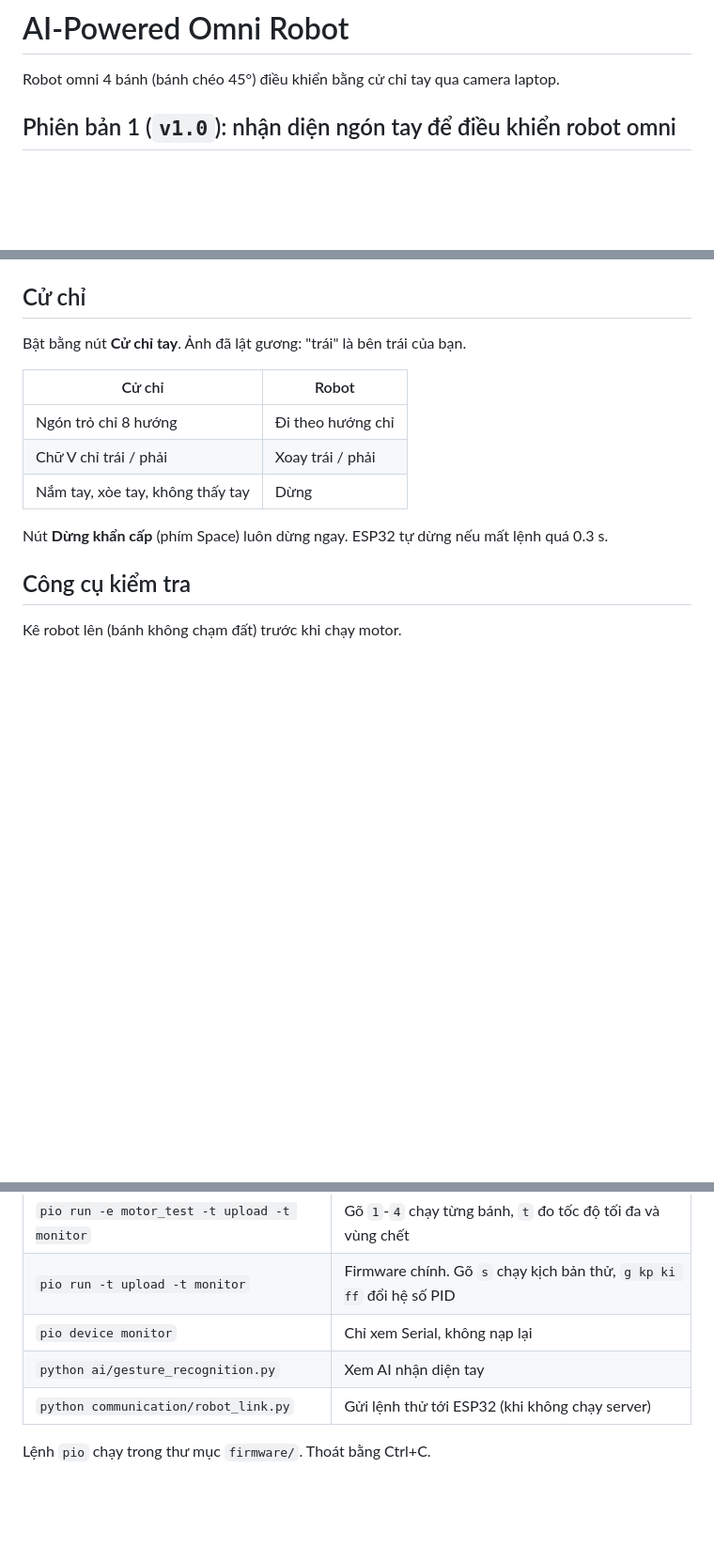
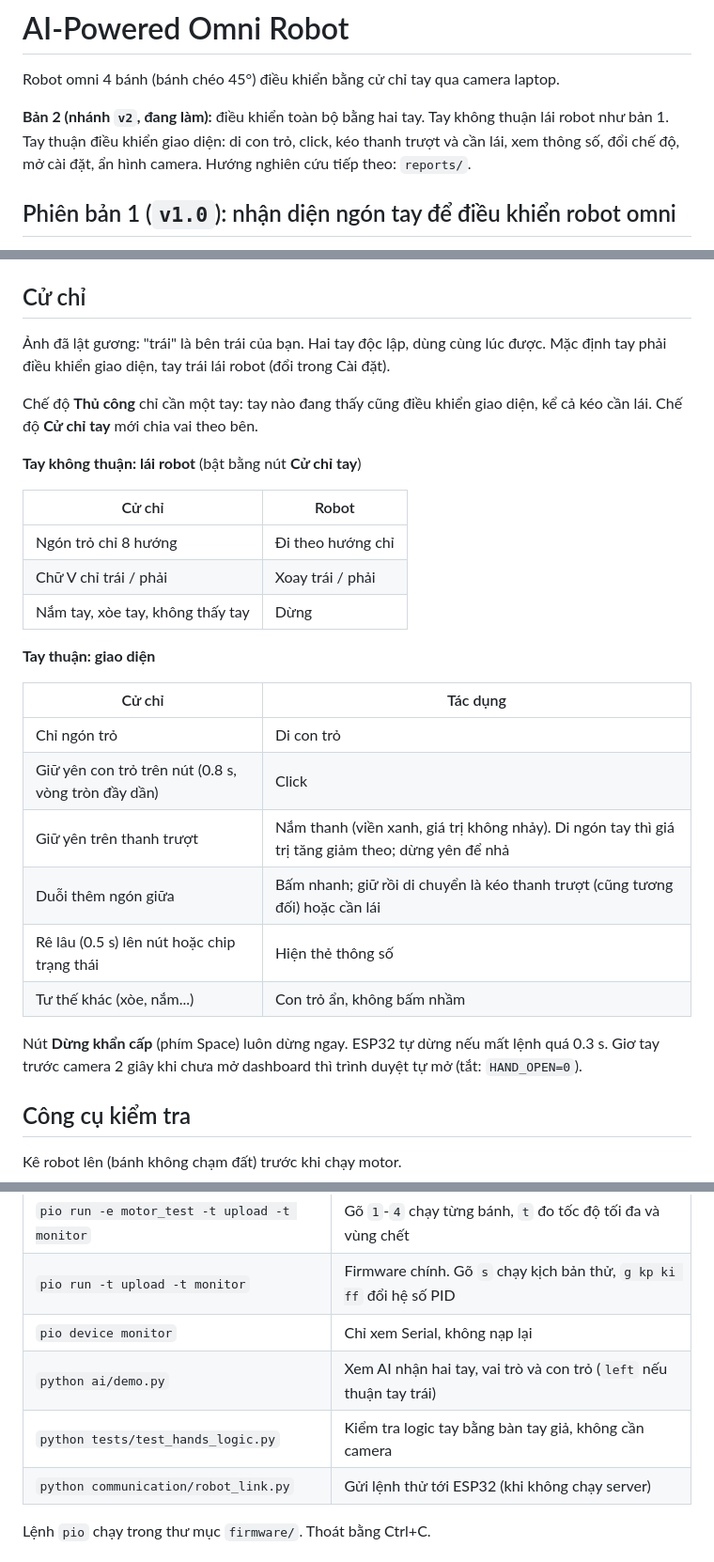
Before and after one commit to anhtai8568/ai-powered-omni-robot, a Markdown page: README.md, 3 parts joined by grey strips. Shown at 94% size. Drawn GitHub-style; blank space fills up the shorter version.

Commit message:
docs: describe two-hand control in README
Version 2 summary, the roles of the two hands, the dominant-hand
gestures (cursor, dwell click, middle-finger press and drag, relative
sliders, info cards), one hand in manual mode, auto-open on raised
hand, new tools (ai/demo.py, tests/test_hands_logic.py) and the new ai/
layout.

Co-Authored-By: Claude Sonnet 5.5 <noreply@anthropic.com>

```diff
--- a/README.md
+++ b/README.md
@@ -1,6 +1,10 @@
 # AI-Powered Omni Robot
 
 Robot omni 4 bánh (bánh chéo 45°) điều khiển bằng cử chỉ tay qua camera laptop.
+
+**Bản 2 (nhánh `v2`, đang làm):** điều khiển toàn bộ bằng hai tay. Tay không thuận lái robot như bản 1.
+Tay thuận điều khiển giao diện: di con trỏ, click, kéo thanh trượt và cần lái, xem thông số, đổi chế độ,
+mở cài đặt, ẩn hình camera. Hướng nghiên cứu tiếp theo: `reports/`.
 
 ## Phiên bản 1 (`v1.0`): nhận diện ngón tay để điều khiển robot omni
 
@@ -47,7 +51,13 @@ python web/server.py                                       # mở http://127.0.0
 
 ## Cử chỉ
 
-Bật bằng nút **Cử chỉ tay**. Ảnh đã lật gương: "trái" là bên trái của bạn.
+Ảnh đã lật gương: "trái" là bên trái của bạn. Hai tay độc lập, dùng cùng lúc được. Mặc định tay phải
+điều khiển giao diện, tay trái lái robot (đổi trong Cài đặt).
+
+Chế độ **Thủ công** chỉ cần một tay: tay nào đang thấy cũng điều khiển giao diện, kể cả kéo cần lái.
+Chế độ **Cử chỉ tay** mới chia vai theo bên.
+
+**Tay không thuận: lái robot** (bật bằng nút **Cử chỉ tay**)
 
 | Cử chỉ | Robot |
 |---|---|
@@ -55,7 +65,19 @@ Bật bằng nút **Cử chỉ tay**. Ảnh đã lật gương: "trái" là bên
 | Chữ V chỉ trái / phải | Xoay trái / phải |
 | Nắm tay, xòe tay, không thấy tay | Dừng |
 
+**Tay thuận: giao diện**
+
+| Cử chỉ | Tác dụng |
+|---|---|
+| Chỉ ngón trỏ | Di con trỏ |
+| Giữ yên con trỏ trên nút (0.8 s, vòng tròn đầy dần) | Click |
+| Giữ yên trên thanh trượt | Nắm thanh (viền xanh, giá trị không nhảy). Di ngón tay thì giá trị tăng giảm theo; dừng yên để nhả |
+| Duỗi thêm ngón giữa | Bấm nhanh; giữ rồi di chuyển là kéo thanh trượt (cũng tương đối) hoặc cần lái |
+| Rê lâu (0.5 s) lên nút hoặc chip trạng thái | Hiện thẻ thông số |
+| Tư thế khác (xòe, nắm...) | Con trỏ ẩn, không bấm nhầm |
+
 Nút **Dừng khẩn cấp** (phím Space) luôn dừng ngay. ESP32 tự dừng nếu mất lệnh quá 0.3 s.
+Giơ tay trước camera 2 giây khi chưa mở dashboard thì trình duyệt tự mở (tắt: `HAND_OPEN=0`).
 
 ## Công cụ kiểm tra
 
@@ -66,7 +88,8 @@ Kê robot lên (bánh không chạm đất) trước khi chạy motor.
 | `pio run -e motor_test -t upload -t monitor` | Gõ `1`-`4` chạy từng bánh, `t` đo tốc độ tối đa và vùng chết |
 | `pio run -t upload -t monitor` | Firmware chính. Gõ `s` chạy kịch bản thử, `g kp ki ff` đổi hệ số PID |
 | `pio device monitor` | Chỉ xem Serial, không nạp lại |
-| `python ai/gesture_recognition.py` | Xem AI nhận diện tay |
+| `python ai/demo.py` | Xem AI nhận hai tay, vai trò và con trỏ (`left` nếu thuận tay trái) |
+| `python tests/test_hands_logic.py` | Kiểm tra logic tay bằng bàn tay giả, không cần camera |
 | `python communication/robot_link.py` | Gửi lệnh thử tới ESP32 (khi không chạy server) |
 
 Lệnh `pio` chạy trong thư mục `firmware/`. Thoát bằng Ctrl+C.
```
Also changed, not shown: other parts of README.md (+1 -1 lines).
